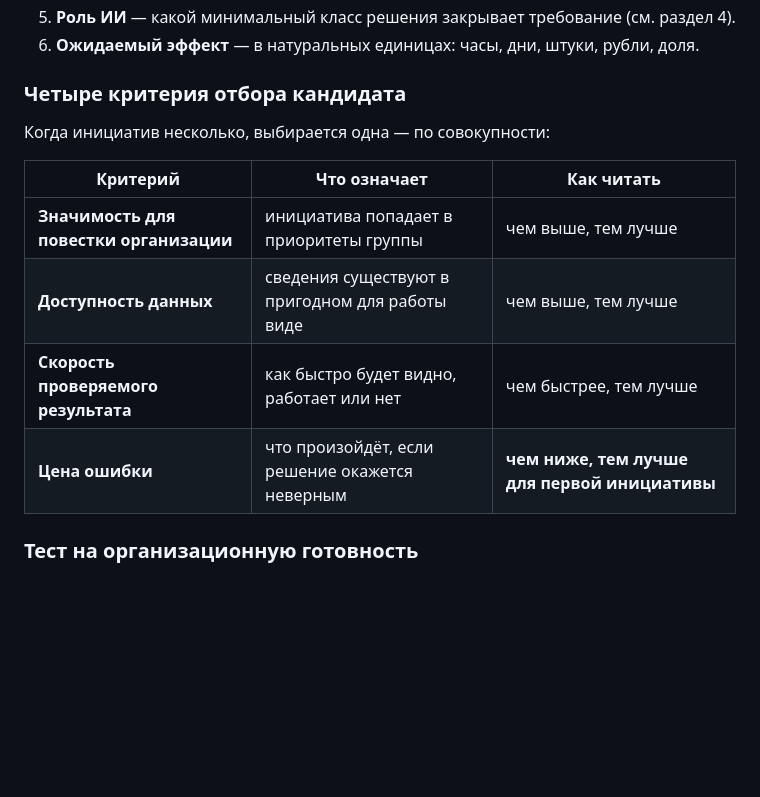
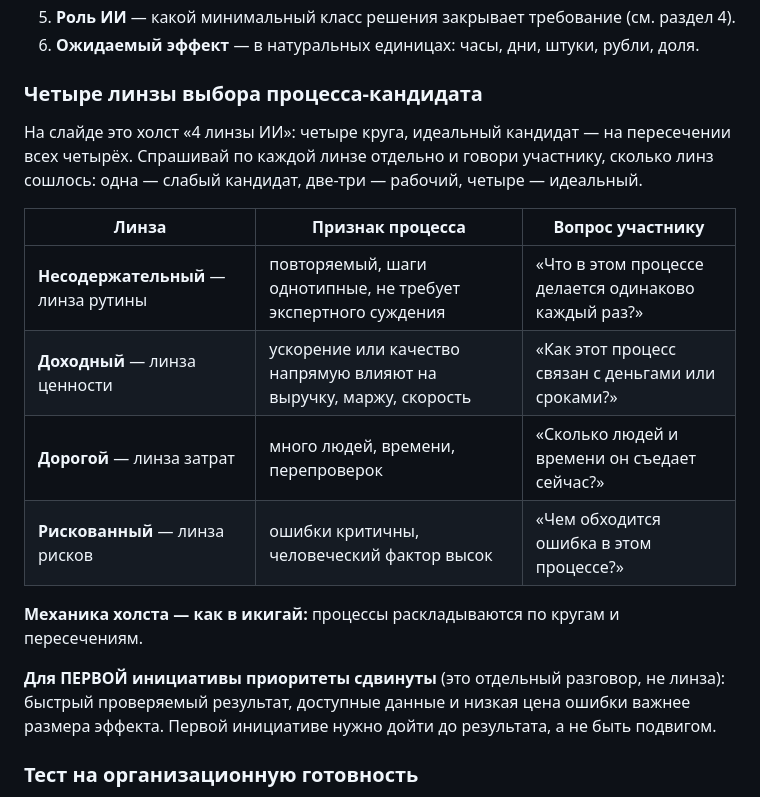
Before and after one commit to wybaeb/veb-ai-practice, a Markdown page: AGENTS.md, the part around the change. Rendered like a GitHub page; blank space fills up the shorter version.

```diff
--- a/AGENTS.md
+++ b/AGENTS.md
@@ -114,16 +114,24 @@ A1 Карта инициатив
 5. **Роль ИИ** — какой минимальный класс решения закрывает требование (см. раздел 4).
 6. **Ожидаемый эффект** — в натуральных единицах: часы, дни, штуки, рубли, доля.
 
-### Четыре критерия отбора кандидата
+### Четыре линзы выбора процесса-кандидата
 
-Когда инициатив несколько, выбирается одна — по совокупности:
+На слайде это холст «4 линзы ИИ»: четыре круга, идеальный кандидат — на пересечении
+всех четырёх. Спрашивай по каждой линзе отдельно и говори участнику, сколько линз
+сошлось: одна — слабый кандидат, две-три — рабочий, четыре — идеальный.
 
-| Критерий | Что означает | Как читать |
+| Линза | Признак процесса | Вопрос участнику |
 |---|---|---|
-| **Значимость для повестки организации** | инициатива попадает в приоритеты группы | чем выше, тем лучше |
-| **Доступность данных** | сведения существуют в пригодном для работы виде | чем выше, тем лучше |
-| **Скорость проверяемого результата** | как быстро будет видно, работает или нет | чем быстрее, тем лучше |
-| **Цена ошибки** | что произойдёт, если решение окажется неверным | **чем ниже, тем лучше для первой инициативы** |
+| **Несодержательный** — линза рутины | повторяемый, шаги однотипные, не требует экспертного суждения | «Что в этом процессе делается одинаково каждый раз?» |
+| **Доходный** — линза ценности | ускорение или качество напрямую влияют на выручку, маржу, скорость | «Как этот процесс связан с деньгами или сроками?» |
+| **Дорогой** — линза затрат | много людей, времени, перепроверок | «Сколько людей и времени он съедает сейчас?» |
+| **Рискованный** — линза рисков | ошибки критичны, человеческий фактор высок | «Чем обходится ошибка в этом процессе?» |
+
+**Механика холста — как в икигай:** процессы раскладываются по кругам и пересечениям.
+
+**Для ПЕРВОЙ инициативы приоритеты сдвинуты** (это отдельный разговор, не линза):
+быстрый проверяемый результат, доступные данные и низкая цена ошибки важнее размера
+эффекта. Первой инициативе нужно дойти до результата, а не быть подвигом.
 
 ### Тест на организационную готовность
 
```
Also changed, not shown: PIPELINE.md (+22 -9 lines).
